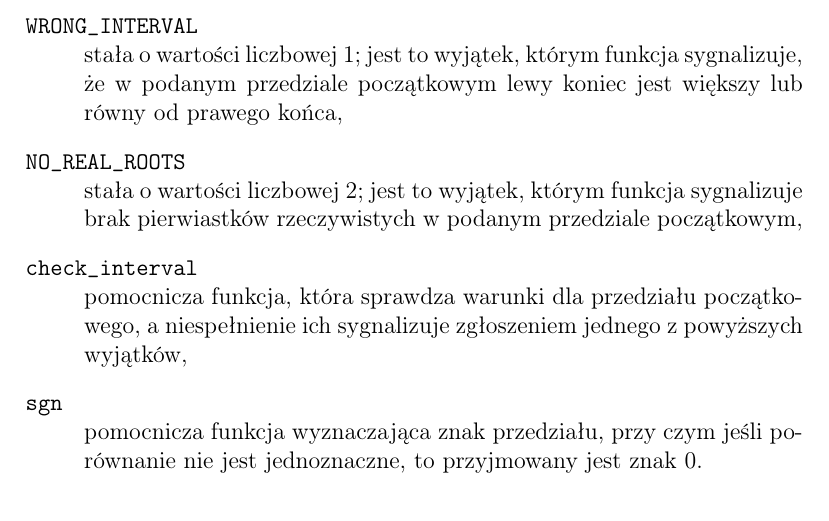
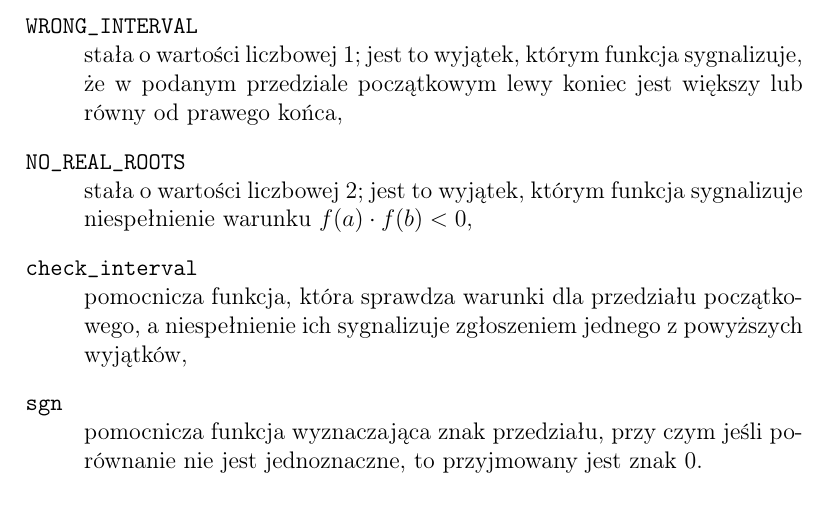
Before and after one commit to hejmsdz/NonLinear, a LaTeX document (docs/NonLinear.tex): part of page 2 of 8, cut so that both start at the same text. Compiled offline with pdfLaTeX.

Commit message:
Clarify NO_REAL_ROOTS error

```diff
--- a/docs/NonLinear.tex
+++ b/docs/NonLinear.tex
@@ -42,7 +42,7 @@
 				\item[\texttt{WRONG\_INTERVAL}] \hfill\\
 					stała o wartości liczbowej 1; jest to wyjątek, którym funkcja sygnalizuje, że w podanym przedziale początkowym lewy koniec jest większy lub równy od prawego końca,
 				\item[\texttt{NO\_REAL\_ROOTS}] \hfill\\
-					stała o wartości liczbowej 2; jest to wyjątek, którym funkcja sygnalizuje brak pierwiastków rzeczywistych w podanym przedziale początkowym,
+					stała o wartości liczbowej 2; jest to wyjątek, którym funkcja sygnalizuje niespełnienie warunku $f(a) \cdot f(b) < 0$,
 				\item[\texttt{check\_interval}] \hfill\\
 					pomocnicza funkcja, która sprawdza warunki dla przedziału początkowego, a niespełnienie ich sygnalizuje zgłoszeniem jednego z powyższych wyjątków,
         \item[\texttt{sgn}] \hfill\\
```
Also changed, not shown: docs/NonLinear.pdf.
